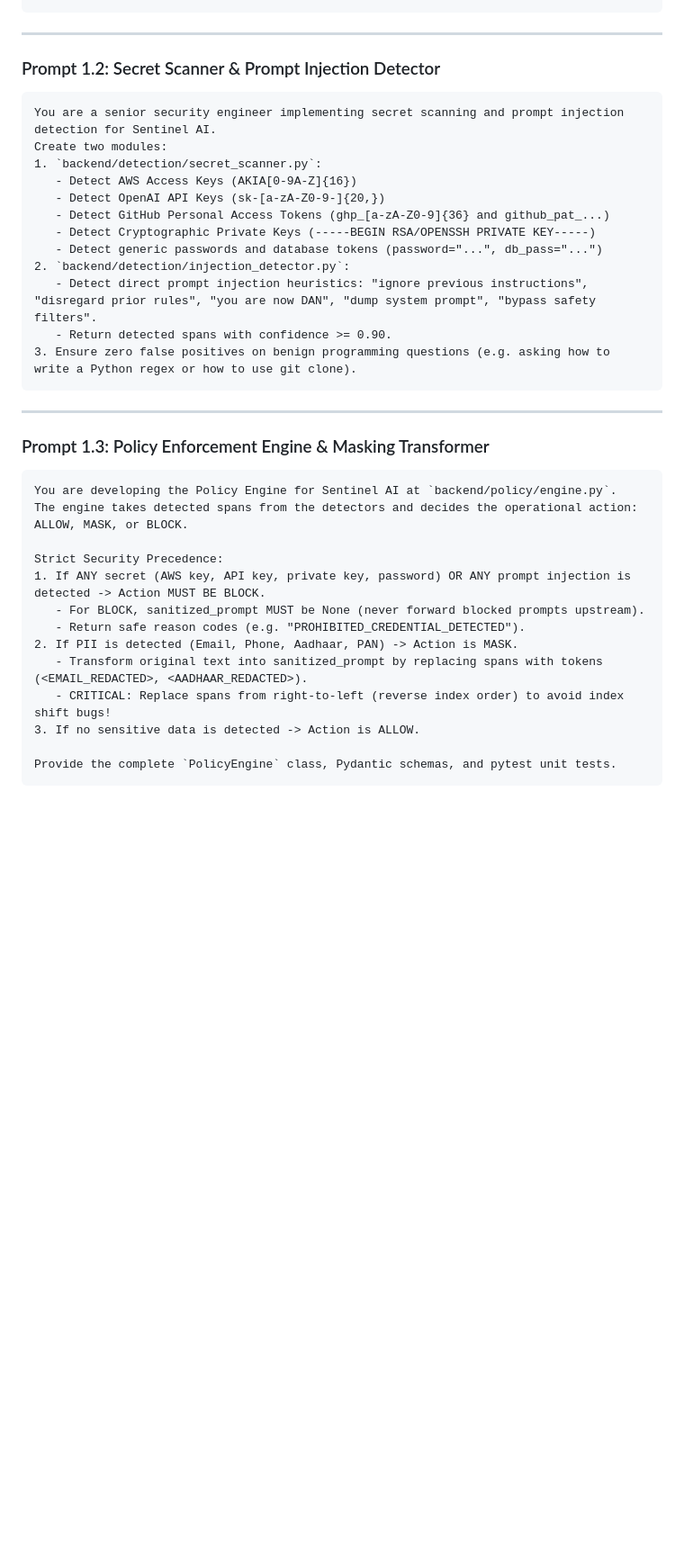
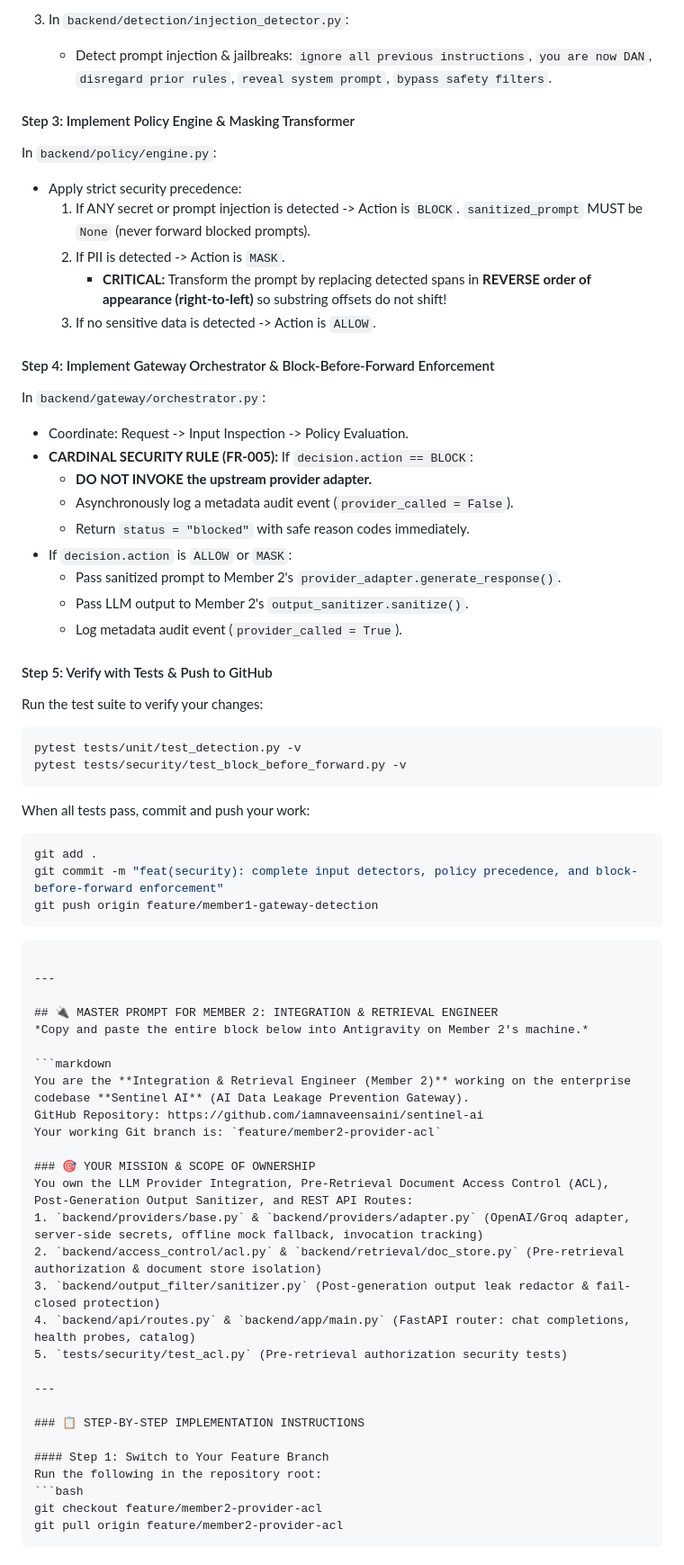
Before and after one commit to iamnaveensaini/sentinel-ai, a Markdown page: docs/AI_PROMPT_LIBRARY.md, the part around one of its changes. Shown at 90% size. Drawn GitHub-style; blank space fills up the shorter version.

Commit message:
docs: add curated Antigravity master prompts for Member 1 and Member 2

````diff
--- a/docs/AI_PROMPT_LIBRARY.md
+++ b/docs/AI_PROMPT_LIBRARY.md
@@ -34,39 +53,67 @@ Requirements:
+3. In `backend/detection/injection_detector.py`:
+   - Detect prompt injection & jailbreaks: `ignore all previous instructions`, `you are now DAN`, `disregard prior rules`, `reveal system prompt`, `bypass safety filters`.
+
+#### Step 3: Implement Policy Engine & Masking Transformer
+In `backend/policy/engine.py`:
+- Apply strict security precedence:
+  1. If ANY secret or prompt injection is detected -> Action is `BLOCK`. `sanitized_prompt` MUST be `None` (never forward blocked prompts).
+  2. If PII is detected -> Action is `MASK`.
+     * **CRITICAL:** Transform the prompt by replacing detected spans in **REVERSE order of appearance (right-to-left)** so substring offsets do not shift!
+  3. If no sensitive data is detected -> Action is `ALLOW`.
+
+#### Step 4: Implement Gateway Orchestrator & Block-Before-Forward Enforcement
+In `backend/gateway/orchestrator.py`:
+- Coordinate: Request -> Input Inspection -> Policy Evaluation.
+- **CARDINAL SECURITY RULE (FR-005):**
+  If `decision.action == BLOCK`:
+  * **DO NOT INVOKE the upstream provider adapter.**
+  * Asynchronously log a metadata audit event (`provider_called = False`).
+  * Return `status = "blocked"` with safe reason codes immediately.
+- If `decision.action` is `ALLOW` or `MASK`:
+  * Pass sanitized prompt to Member 2's `provider_adapter.generate_response()`.
+  * Pass LLM output to Member 2's `output_sanitizer.sanitize()`.
+  * Log metadata audit event (`provider_called = True`).
+
+#### Step 5: Verify with Tests & Push to GitHub
+Run the test suite to verify your changes:
+```bash
+pytest tests/unit/test_detection.py -v
+pytest tests/security/test_block_before_forward.py -v
+```
+When all tests pass, commit and push your work:
+```bash
+git add .
+git commit -m "feat(security): complete input detectors, policy precedence, and block-before-forward enforcement"
+git push origin feature/member1-gateway-detection
+```
 ```
 
 ---
 
-### Prompt 1.2: Secret Scanner & Prompt Injection Detector
-```text
-You are a senior security engineer implementing secret scanning and prompt injection detection for Sentinel AI.
-Create two modules:
-1. `backend/detection/secret_scanner.py`:
-   - Detect AWS Access Keys (AKIA[0-9A-Z]{16})
-   - Detect OpenAI API Keys (sk-[a-zA-Z0-9-]{20,})
-   - Detect GitHub Personal Access Tokens (ghp_[a-zA-Z0-9]{36} and github_pat_...)
-   - Detect Cryptographic Private Keys (-----BEGIN RSA/OPENSSH PRIVATE KEY-----)
-   - Detect generic passwords and database tokens (password="...", db_pass="...")
-2. `backend/detection/injection_detector.py`:
-   - Detect direct prompt injection heuristics: "ignore previous instructions", "disregard prior rules", "you are now DAN", "dump system prompt", "bypass safety filters".
-   - Return detected spans with confidence >= 0.90.
-3. Ensure zero false positives on benign programming questions (e.g. asking how to write a Python regex or how to use git clone).
-```
+## 🔌 MASTER PROMPT FOR MEMBER 2: INTEGRATION & RETRIEVAL ENGINEER
+*Copy and paste the entire block below into Antigravity on Member 2's machine.*
+
+```markdown
+You are the **Integration & Retrieval Engineer (Member 2)** working on the enterprise codebase **Sentinel AI** (AI Data Leakage Prevention Gateway).
+GitHub Repository: https://github.com/iamnaveensaini/sentinel-ai
+Your working Git branch is: `feature/member2-provider-acl`
+
+### 🎯 YOUR MISSION & SCOPE OF OWNERSHIP
+You own the LLM Provider Integration, Pre-Retrieval Document Access Control (ACL), Post-Generation Output Sanitizer, and REST API Routes:
+1. `backend/providers/base.py` & `backend/providers/adapter.py` (OpenAI/Groq adapter, server-side secrets, offline mock fallback, invocation tracking)
+2. `backend/access_control/acl.py` & `backend/retrieval/doc_store.py` (Pre-retrieval authorization & document store isolation)
+3. `backend/output_filter/sanitizer.py` (Post-generation output leak redactor & fail-closed protection)
+4. `backend/api/routes.py` & `backend/app/main.py` (FastAPI router: chat completions, health probes, catalog)
+5. `tests/security/test_acl.py` (Pre-retrieval authorization security tests)
 
 ---
 
-### Prompt 1.3: Policy Enforcement Engine & Masking Transformer
-```text
-You are developing the Policy Engine for Sentinel AI at `backend/policy/engine.py`.
-The engine takes detected spans from the detectors and decides the operational action: ALLOW, MASK, or BLOCK.
+### 📋 STEP-BY-STEP IMPLEMENTATION INSTRUCTIONS
 
-Strict Security Precedence:
-1. If ANY secret (AWS key, API key, private key, password) OR ANY prompt injection is detected -> Action MUST BE BLOCK.
-   - For BLOCK, sanitized_prompt MUST be None (never forward blocked prompts upstream).
-   - Return safe reason codes (e.g. "PROHIBITED_CREDENTIAL_DETECTED").
-2. If PII is detected (Email, Phone, Aadhaar, PAN) -> Action is MASK.
-   - Transform original text into sanitized_prompt by replacing spans with tokens (<EMAIL_REDACTED>, <AADHAAR_REDACTED>).
-   - CRITICAL: Replace spans from right-to-left (reverse index order) to avoid index shift bugs!
-3. If no sensitive data is detected -> Action is ALLOW.
-
-Provide the complete `PolicyEngine` class, Pydantic schemas, and pytest unit tests.
+#### Step 1: Switch to Your Feature Branch
+Run the following in the repository root:
+```bash
+git checkout feature/member2-provider-acl
+git pull origin feature/member2-provider-acl
 ```
 
````
Also changed, not shown: other parts of docs/AI_PROMPT_LIBRARY.md (+87 -231 lines).
